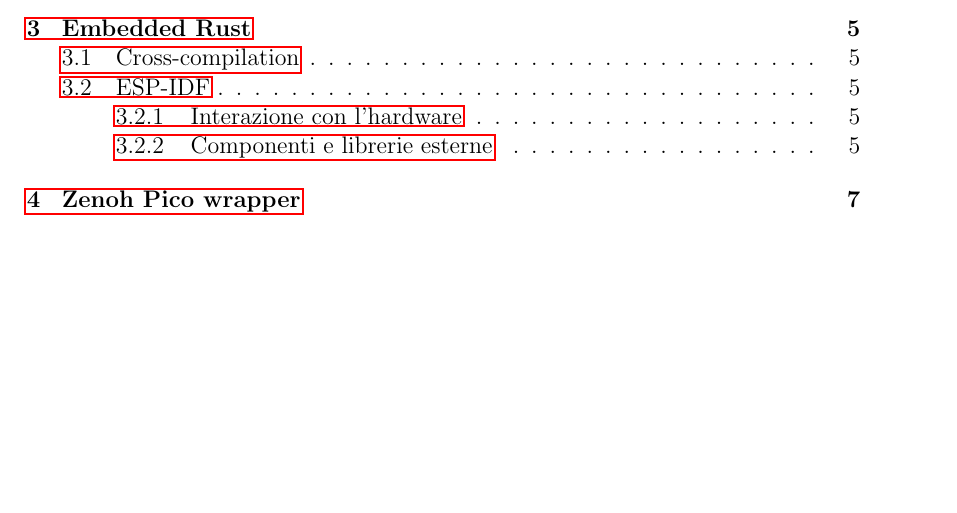
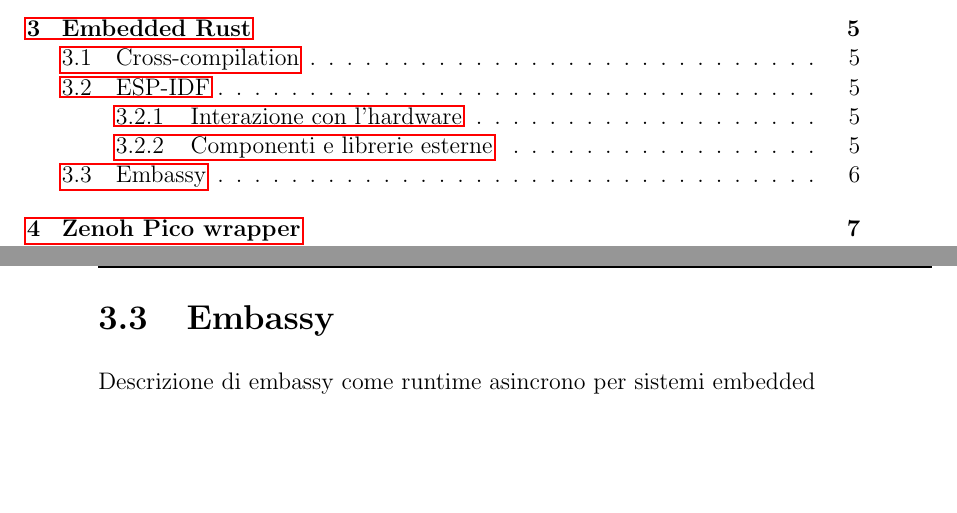
Before and after one commit to lspita-academic/unibo-thesis, a LaTeX thesis (thesis-main.tex, which reads chapters/embedded-rust.tex): part of page 5 of 17 before the commit and two parts of pages 5 and 12 of 17 after it, the two joined at a grey line, cut so that both start at the same text, the shorter picture padded with empty space. Compiled offline with pdfLaTeX.

Commit message:
feat: embassy section in embedded rust chapter

```diff
--- a/chapters/embedded-rust.tex
+++ b/chapters/embedded-rust.tex
@@ -24,3 +24,8 @@
 
 Come esp-idf permetta l'utilizzo di componenti esterni, e come ciò è stato
 utilizzato per zenoh pico.
+
+\section{Embassy}
+\label{sec:embassy}
+
+Descrizione di embassy come runtime asincrono per sistemi embedded
```
